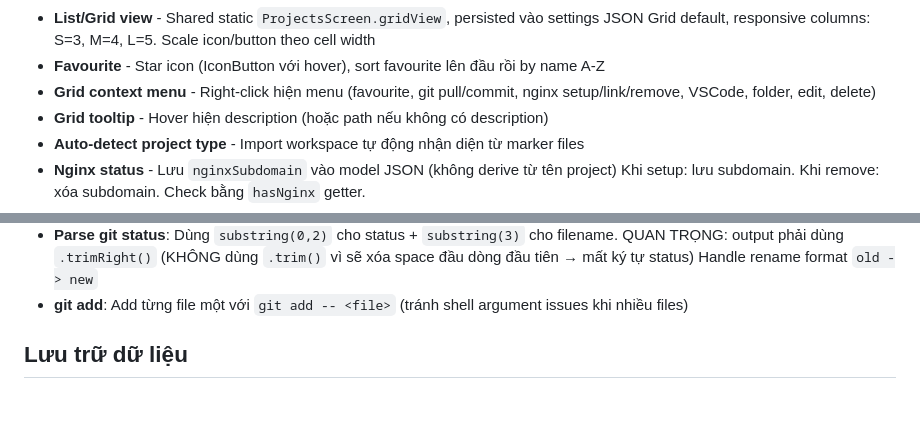
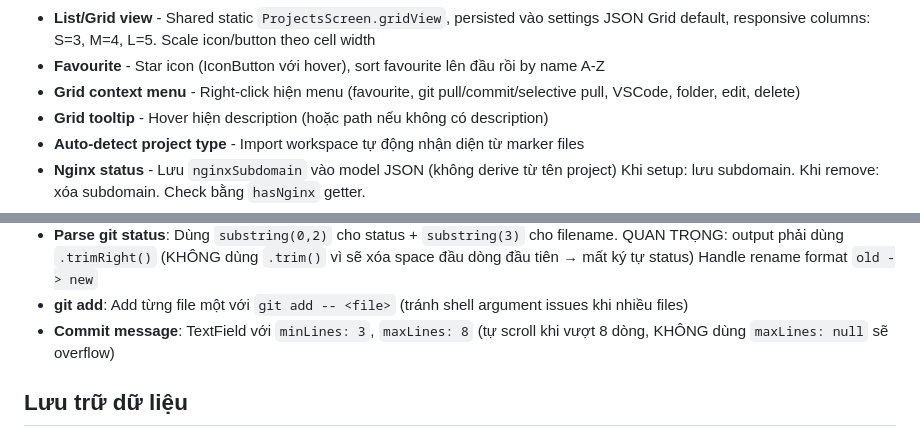
Before and after one commit to namchamvinhcuu/odoo_auto_config, a Markdown page: CLAUDE.md, 2 parts joined by grey strips. GitHub-like rendering; blank space fills up the shorter version.

Commit message:
lưu skill cho claude code

```diff
--- a/CLAUDE.md
+++ b/CLAUDE.md
@@ -109,7 +109,7 @@ lib/
 - **List/Grid view** - Shared static `ProjectsScreen.gridView`, persisted vào settings JSON
   Grid default, responsive columns: S=3, M=4, L=5. Scale icon/button theo cell width
 - **Favourite** - Star icon (IconButton với hover), sort favourite lên đầu rồi by name A-Z
-- **Grid context menu** - Right-click hiện menu (favourite, git pull/commit, nginx setup/link/remove, VSCode, folder, edit, delete)
+- **Grid context menu** - Right-click hiện menu (favourite, git pull/commit/selective pull, VSCode, folder, edit, delete)
 - **Grid tooltip** - Hover hiện description (hoặc path nếu không có description)
 - **Auto-detect project type** - Import workspace tự động nhận diện từ marker files
 - **Nginx status** - Lưu `nginxSubdomain` vào model JSON (không derive từ tên project)
@@ -193,6 +193,7 @@ lib/
   QUAN TRỌNG: output phải dùng `.trimRight()` (KHÔNG dùng `.trim()` vì sẽ xóa space đầu dòng đầu tiên → mất ký tự status)
   Handle rename format `old -> new`
 - **git add**: Add từng file một với `git add -- <file>` (tránh shell argument issues khi nhiều files)
+- **Commit message**: TextField với `minLines: 3`, `maxLines: 8` (tự scroll khi vượt 8 dòng, KHÔNG dùng `maxLines: null` sẽ overflow)
 
 ## Lưu trữ dữ liệu
 Tất cả data lưu tại: `~/.config/odoo_auto_config/odoo_auto_config.json`
```
